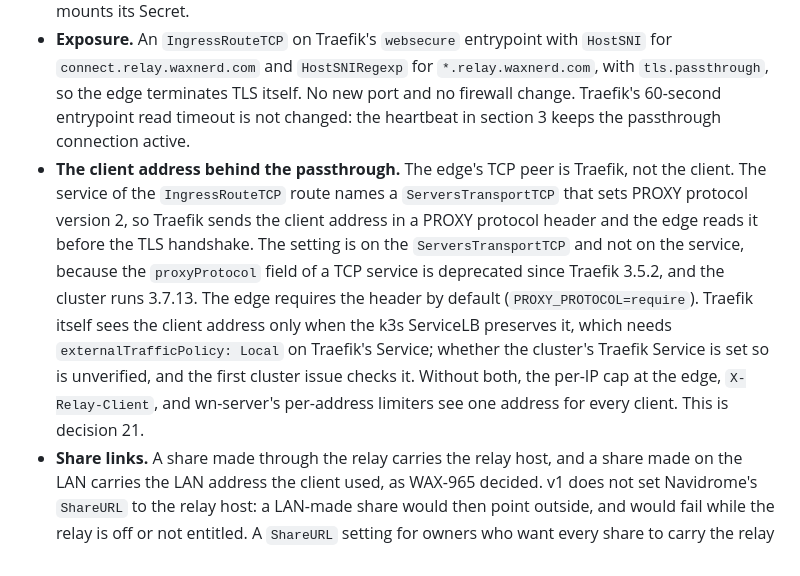
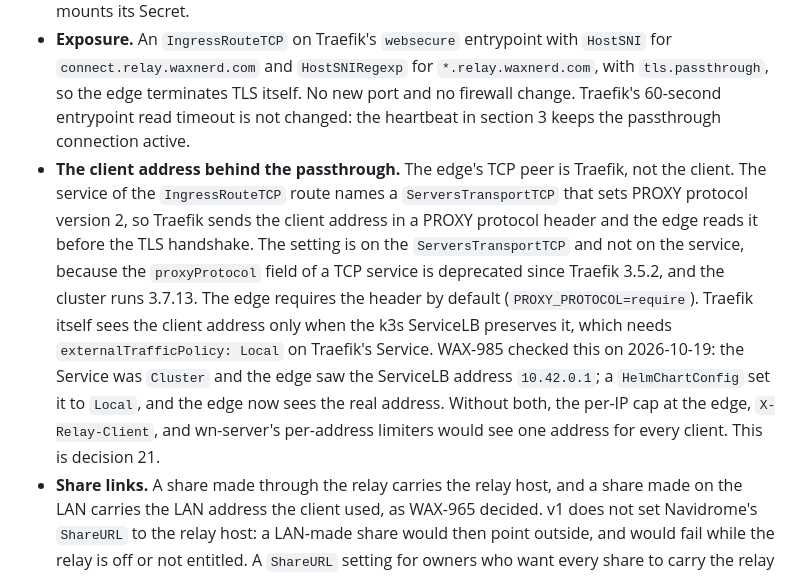
Before and after one commit to waxnerdhq/wn-server, a Markdown page: docs/relay.md, the part around the change. GitHub-like rendering.

```diff
--- a/docs/relay.md
+++ b/docs/relay.md
@@ -134,7 +134,7 @@ Before `ServeHTTP` the package reads `X-Relay-Client`, deletes it, and calls `re
 - **DNS.** Two records at Cloudflare, both DNS-only (not proxied): `*.relay.waxnerd.com` and `connect.relay.waxnerd.com`, pointing at the cluster's address. Cloudflare's Universal SSL does not cover second-level names, and its CDN terms limit audio traffic on the proxied plans in use.
 - **Certificate.** One wildcard certificate for `*.relay.waxnerd.com` and `relay.waxnerd.com`, issued by cert-manager through a DNS-01 solver for Cloudflare with a scoped API token (`Zone:DNS:Edit`, `Zone:Zone:Read`) in a Secret. The `Certificate` lives in the `waxnerd` namespace and the edge mounts its Secret.
 - **Exposure.** An `IngressRouteTCP` on Traefik's `websecure` entrypoint with `HostSNI` for `connect.relay.waxnerd.com` and `HostSNIRegexp` for `*.relay.waxnerd.com`, with `tls.passthrough`, so the edge terminates TLS itself. No new port and no firewall change. Traefik's 60-second entrypoint read timeout is not changed: the heartbeat in section 3 keeps the passthrough connection active.
-- **The client address behind the passthrough.** The edge's TCP peer is Traefik, not the client. The service of the `IngressRouteTCP` route names a `ServersTransportTCP` that sets PROXY protocol version 2, so Traefik sends the client address in a PROXY protocol header and the edge reads it before the TLS handshake. The setting is on the `ServersTransportTCP` and not on the service, because the `proxyProtocol` field of a TCP service is deprecated since Traefik 3.5.2, and the cluster runs 3.7.13. The edge requires the header by default (`PROXY_PROTOCOL=require`). Traefik itself sees the client address only when the k3s ServiceLB preserves it, which needs `externalTrafficPolicy: Local` on Traefik's Service; whether the cluster's Traefik Service is set so is unverified, and the first cluster issue checks it. Without both, the per-IP cap at the edge, `X-Relay-Client`, and wn-server's per-address limiters see one address for every client. This is decision 21.
+- **The client address behind the passthrough.** The edge's TCP peer is Traefik, not the client. The service of the `IngressRouteTCP` route names a `ServersTransportTCP` that sets PROXY protocol version 2, so Traefik sends the client address in a PROXY protocol header and the edge reads it before the TLS handshake. The setting is on the `ServersTransportTCP` and not on the service, because the `proxyProtocol` field of a TCP service is deprecated since Traefik 3.5.2, and the cluster runs 3.7.13. The edge requires the header by default (`PROXY_PROTOCOL=require`). Traefik itself sees the client address only when the k3s ServiceLB preserves it, which needs `externalTrafficPolicy: Local` on Traefik's Service. WAX-985 checked this on 2026-10-19: the Service was `Cluster` and the edge saw the ServiceLB address `10.42.0.1`; a `HelmChartConfig` set it to `Local`, and the edge now sees the real address. Without both, the per-IP cap at the edge, `X-Relay-Client`, and wn-server's per-address limiters would see one address for every client. This is decision 21.
 - **Share links.** A share made through the relay carries the relay host, and a share made on the LAN carries the LAN address the client used, as WAX-965 decided. v1 does not set Navidrome's `ShareURL` to the relay host: a LAN-made share would then point outside, and would fail while the relay is off or not entitled. A `ShareURL` setting for owners who want every share to carry the relay host is decision 22.
 - **The addresses list.** `GET /servers/:id` answers `addresses`, a list of connection candidates. v1 has one entry, `{ "kind": "relay", "url": "https://<id>.relay.waxnerd.com" }`. First-party clients, when they exist, read the list from wn-cloud and never hard-code the relay host. Later entries of kind `lan` and `direct` come first in the list, and a client tries the entries in order and uses the first that answers. wn-server is the source of the later entries and publishes them to wn-cloud; v1 does not build that.
 
```
Also changed, not shown: docs/wn-cloud-api.md (+1 -1 lines).
